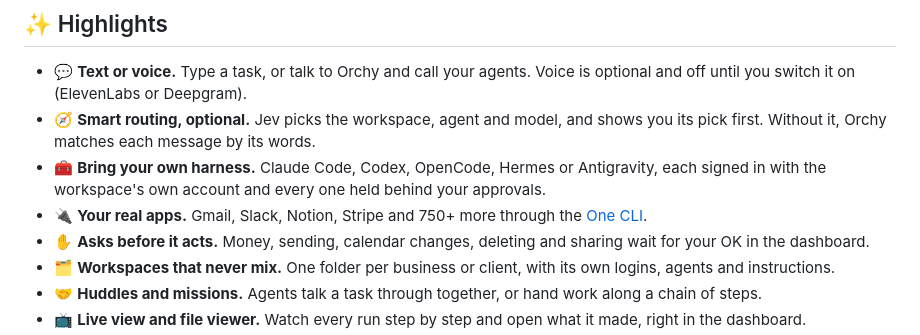
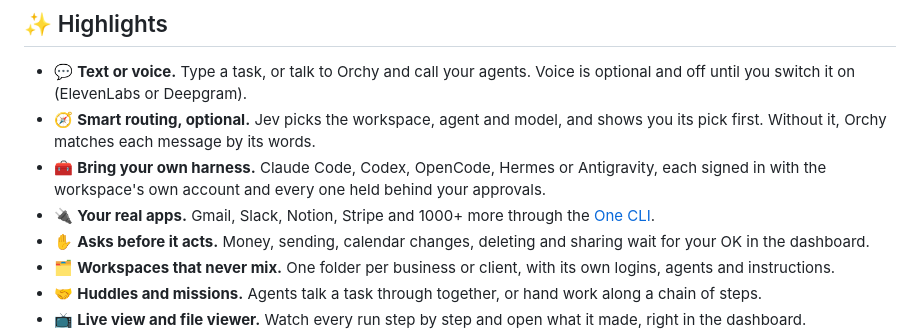
Before and after one commit to janmm97/orchy-ai, a Markdown page: README.md, the part around the change. Rendered like a GitHub page.

Commit message:
Update supported apps count in README
Updated the number of supported apps from 750+ to 1000+ in the README.

```diff
--- a/README.md
+++ b/README.md
@@ -32,7 +32,7 @@ Orchy is a local AI-agent orchestrator. You tell Orchy what you need, by text or
 - 💬 **Text or voice.** Type a task, or talk to Orchy and call your agents. Voice is optional and off until you switch it on (ElevenLabs or Deepgram).
 - 🧭 **Smart routing, optional.** Jev picks the workspace, agent and model, and shows you its pick first. Without it, Orchy matches each message by its words.
 - 🧰 **Bring your own harness.** Claude Code, Codex, OpenCode, Hermes or Antigravity, each signed in with the workspace's own account and every one held behind your approvals.
-- 🔌 **Your real apps.** Gmail, Slack, Notion, Stripe and 750+ more through the [One CLI](https://withone.ai).
+- 🔌 **Your real apps.** Gmail, Slack, Notion, Stripe and 1000+ more through the [One CLI](https://withone.ai).
 - ✋ **Asks before it acts.** Money, sending, calendar changes, deleting and sharing wait for your OK in the dashboard.
 - 🗂️ **Workspaces that never mix.** One folder per business or client, with its own logins, agents and instructions.
 - 🤝 **Huddles and missions.** Agents talk a task through together, or hand work along a chain of steps.
```
